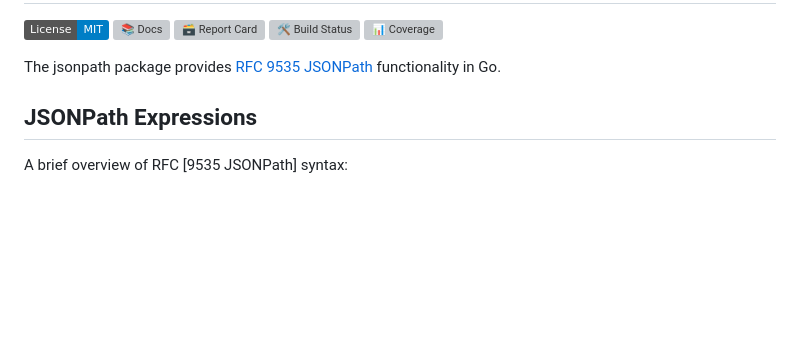
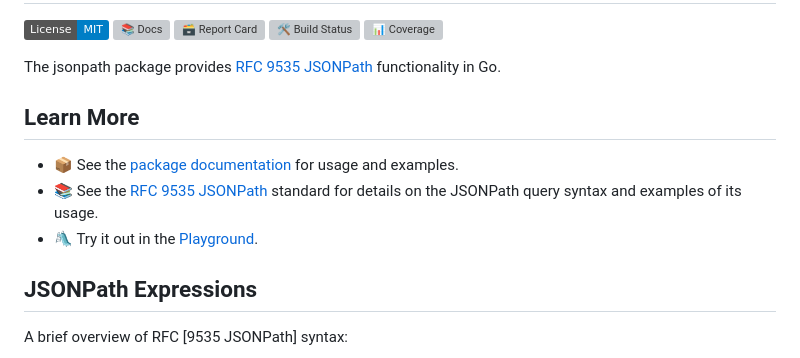
Before and after one commit to theory/jsonpath, a Markdown page: README.md, the part around one of its changes. Drawn GitHub-style; badges without logos; blank space fills up the shorter version; grey boxes are pictures that could not be loaded.

Commit message:
Add links, esp. to the Playground

```diff
--- a/README.md
+++ b/README.md
@@ -4,6 +4,13 @@ RFC 9535 JSONPath in Go
 [![⚖️ MIT]][mit] [![📚 Docs]][docs] [![🗃️ Report Card]][card] [![🛠️ Build Status]][ci] [![📊 Coverage]][cov]
 
 The jsonpath package provides [RFC 9535 JSONPath] functionality in Go.
+
+## Learn More
+
+*   📦 See the [package documentation][docs] for usage and examples.
+*   📚 See the [RFC 9535 JSONPath] standard for details on the JSONPath query
+    syntax and examples of its usage.
+*   🛝 Try it out in the [Playground].
 
 ## JSONPath Expressions
 
```
Also changed, not shown: other parts of README.md (+1 -0 lines).
